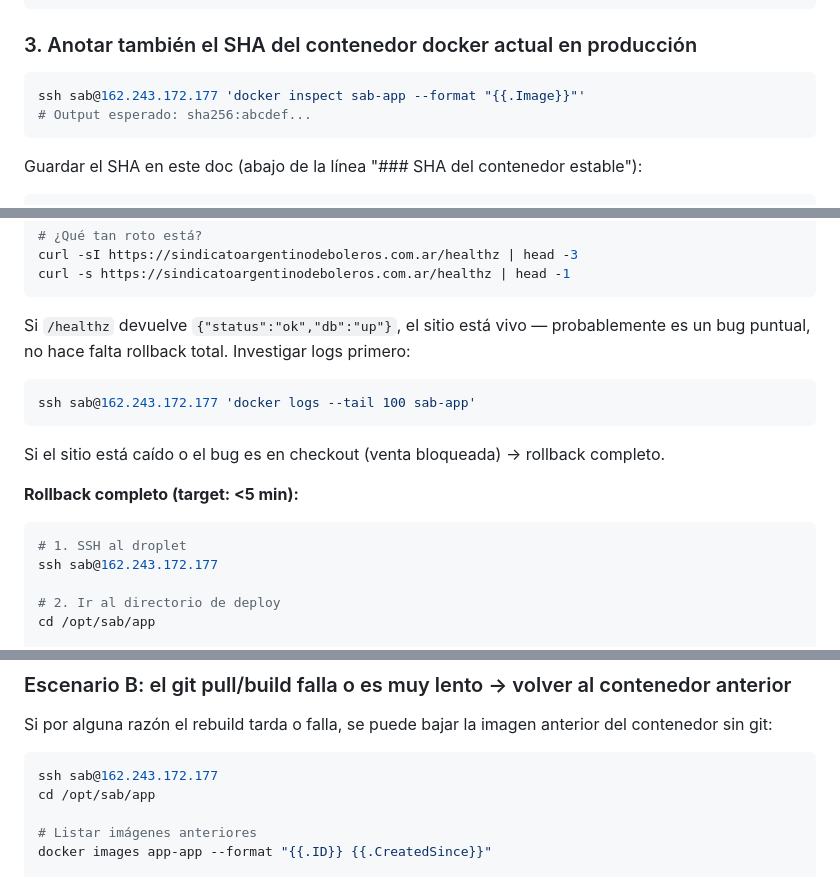
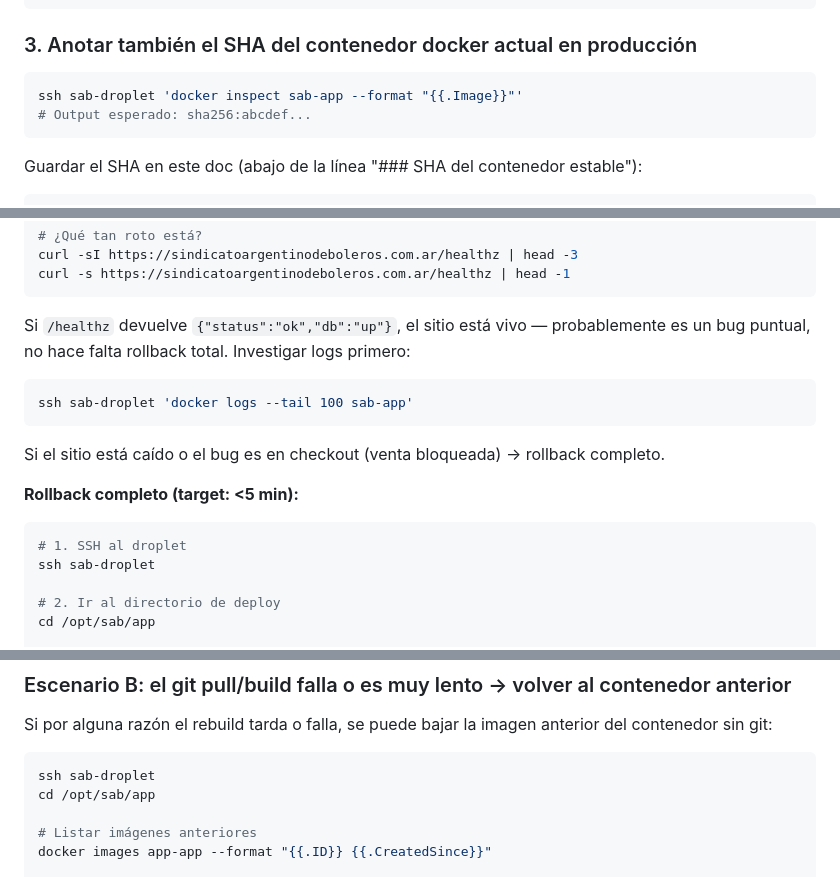
Before and after one commit to martinlleral/sab-landing, a Markdown page: docs/ops/rollback-campana.md, 3 parts joined by grey strips. GitHub-like rendering.

````diff
--- a/docs/ops/rollback-campana.md
+++ b/docs/ops/rollback-campana.md
@@ -28,7 +28,7 @@ git push origin v-pre-campaign
 ### 3. Anotar también el SHA del contenedor docker actual en producción
 
 ```bash
-ssh sab@162.243.172.177 'docker inspect sab-app --format "{{.Image}}"'
+ssh sab-droplet 'docker inspect sab-app --format "{{.Image}}"'
 # Output esperado: sha256:abcdef...
 ```
 
@@ -68,7 +68,7 @@ curl -s https://sindicatoargentinodeboleros.com.ar/healthz | head -1
 Si `/healthz` devuelve `{"status":"ok","db":"up"}`, el sitio está vivo — probablemente es un bug puntual, no hace falta rollback total. Investigar logs primero:
 
 ```bash
-ssh sab@162.243.172.177 'docker logs --tail 100 sab-app'
+ssh sab-droplet 'docker logs --tail 100 sab-app'
 ```
 
 Si el sitio está caído o el bug es en checkout (venta bloqueada) → rollback completo.
@@ -77,7 +77,7 @@ Si el sitio está caído o el bug es en checkout (venta bloqueada) → rollback
 
 ```bash
 # 1. SSH al droplet
-ssh sab@162.243.172.177
+ssh sab-droplet
 
 # 2. Ir al directorio de deploy
 cd /opt/sab/app
@@ -114,7 +114,7 @@ curl -s https://sindicatoargentinodeboleros.com.ar/api/eventos/proximos | head -
 Si por alguna razón el rebuild tarda o falla, se puede bajar la imagen anterior del contenedor sin git:
 
 ```bash
-ssh sab@162.243.172.177
+ssh sab-droplet
 cd /opt/sab/app
 
 # Listar imágenes anteriores
````
Also changed, not shown: other parts of docs/ops/rollback-campana.md (+1 -1 lines), docs/audit/auditoria-20260420.md (+1 -1 lines), docs/ops/webhook-mp-e2e.md (+5 -5 lines).
